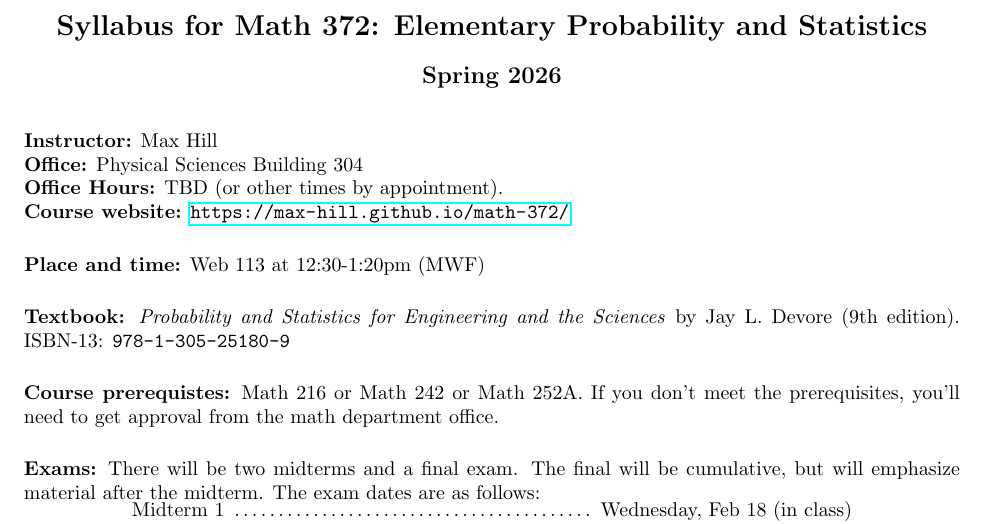
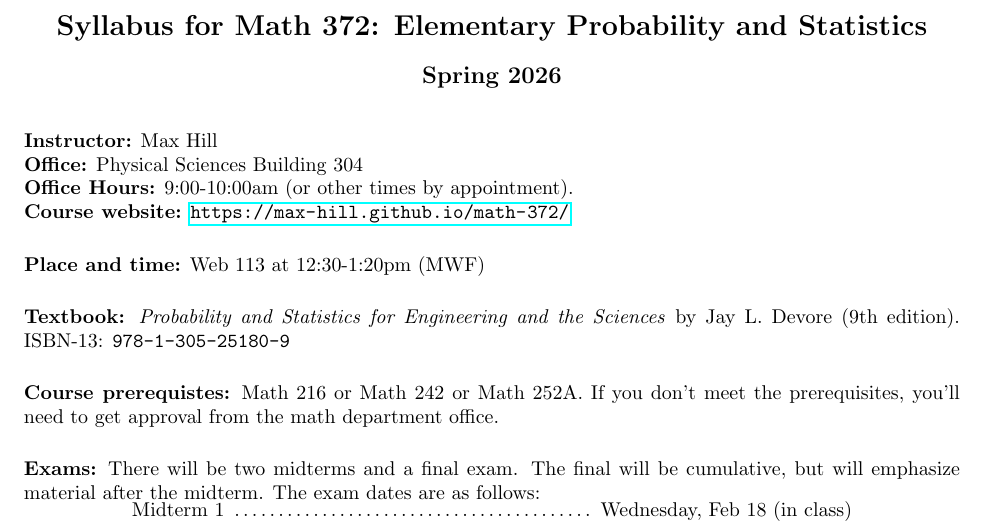
Before and after one commit to max-hill/math-372, a LaTeX document (syllabus/syllabus.tex): part of page 1 of 2, cut so that both start at the same text. Compiled offline with pdfLaTeX.

Commit message:
added office hours

```diff
--- a/syllabus/syllabus.tex
+++ b/syllabus/syllabus.tex
@@ -58,7 +58,7 @@
 
 \Fl{Instructor:} Max Hill
 \fl{Office:} Physical Sciences Building 304
-\fl{Office Hours:} TBD (or other times by appointment).
+\fl{Office Hours:} 9:00-10:00am (or other times by appointment).
 \fl{Course website:} \url{https://max-hill.github.io/math-372/}
 \Fl{Place and time:} Web 113 at 12:30-1:20pm (MWF)
 
```
Also changed, not shown: syllabus/syllabus.pdf.
